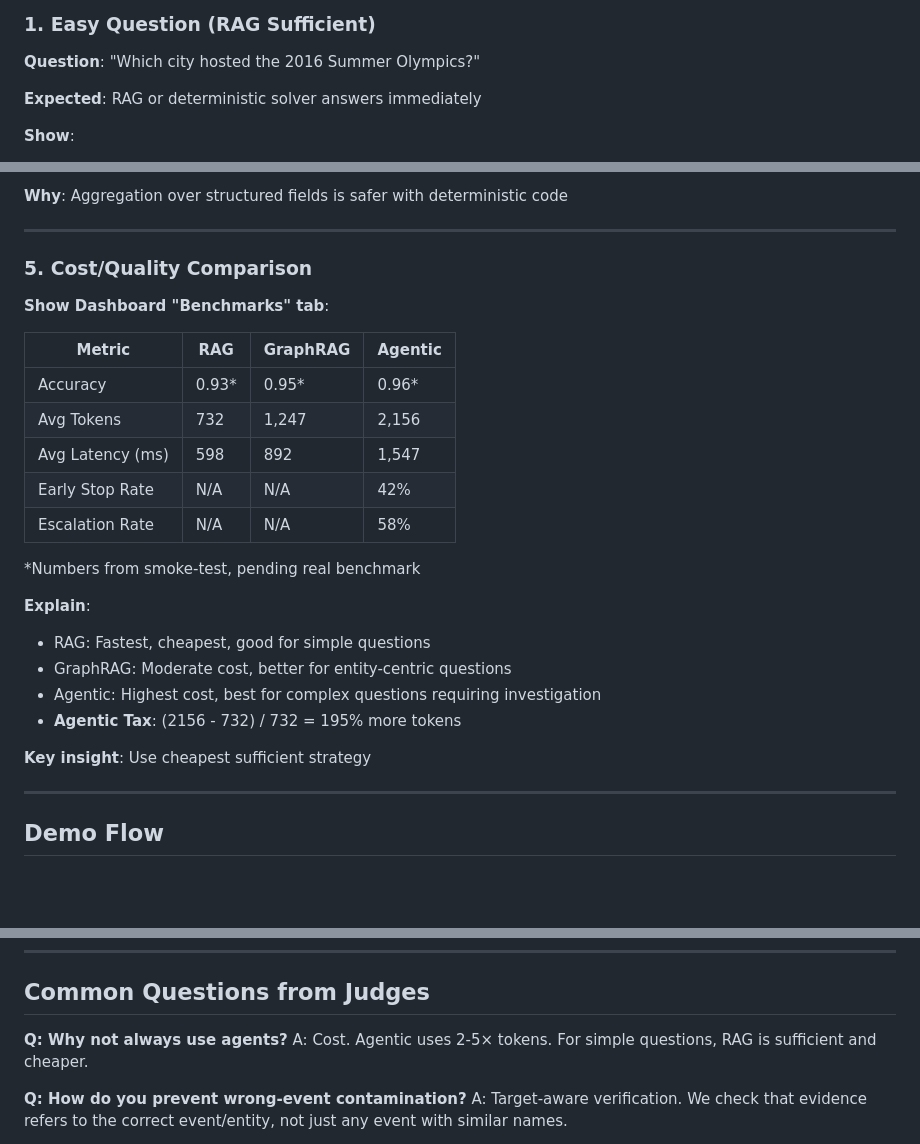
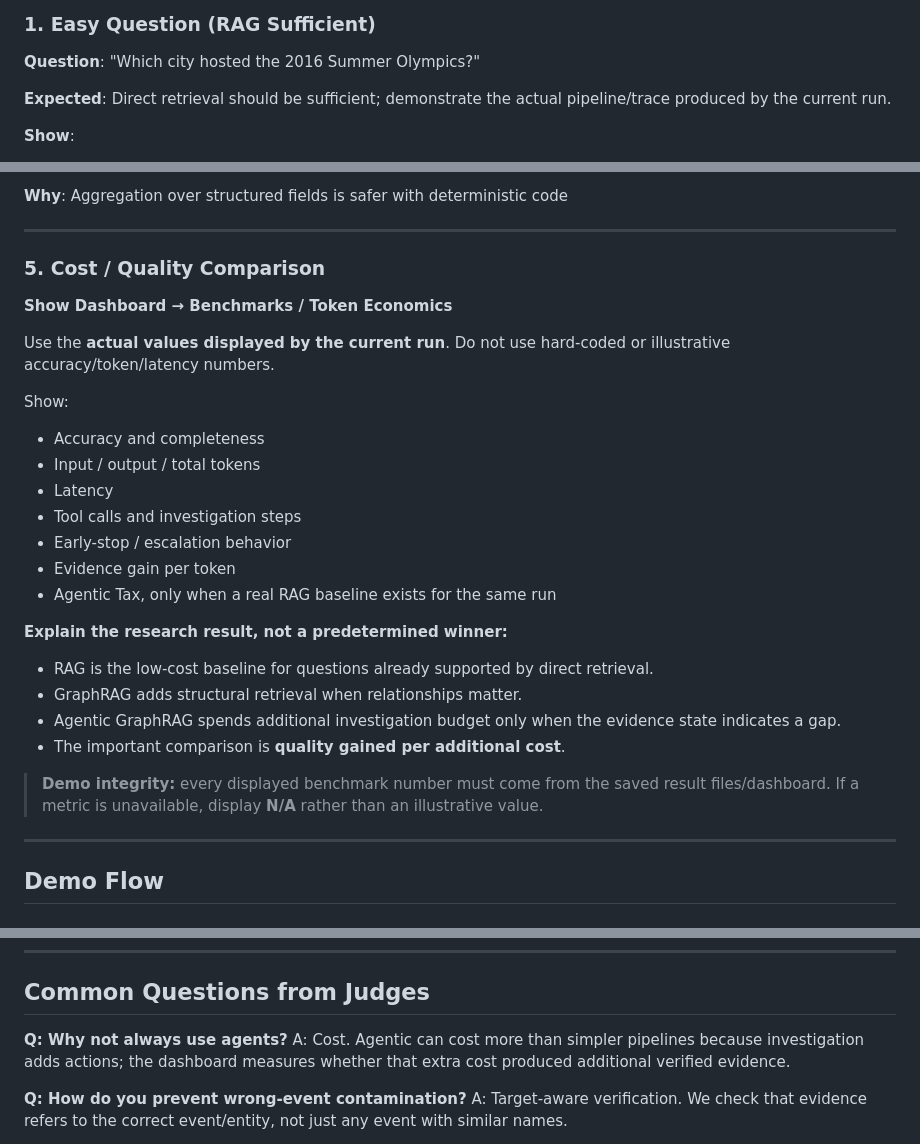
Before and after one commit to shashankkumar8/GraphProbe-X, a Markdown page: GraphProbe-X-FINAL-2026/docs/DEMO_SCRIPT.md, 3 parts joined by grey strips. GitHub-like rendering; blank space fills up the shorter version.

Commit message:
docs: remove stale demo benchmark placeholders

```diff
--- a/GraphProbe-X-FINAL-2026/docs/DEMO_SCRIPT.md
+++ b/GraphProbe-X-FINAL-2026/docs/DEMO_SCRIPT.md
@@ -15,7 +15,7 @@ Open: http://localhost:8501
 ### 1. Easy Question (RAG Sufficient)
 **Question**: "Which city hosted the 2016 Summer Olympics?"
 
-**Expected**: RAG or deterministic solver answers immediately
+**Expected**: Direct retrieval should be sufficient; demonstrate the actual pipeline/trace produced by the current run.
 
 **Show**:
 - Answer: "Rio de Janeiro"
@@ -85,26 +85,28 @@ Open: http://localhost:8501
 
 ---
 
-### 5. Cost/Quality Comparison
-**Show Dashboard "Benchmarks" tab**:
+### 5. Cost / Quality Comparison
 
-| Metric | RAG | GraphRAG | Agentic |
-|--------|-----|----------|---------|
-| Accuracy | 0.93* | 0.95* | 0.96* |
-| Avg Tokens | 732 | 1,247 | 2,156 |
-| Avg Latency (ms) | 598 | 892 | 1,547 |
-| Early Stop Rate | N/A | N/A | 42% |
-| Escalation Rate | N/A | N/A | 58% |
+**Show Dashboard → Benchmarks / Token Economics**
 
-*Numbers from smoke-test, pending real benchmark
+Use the **actual values displayed by the current run**. Do not use hard-coded or illustrative accuracy/token/latency numbers.
 
-**Explain**:
-- RAG: Fastest, cheapest, good for simple questions
-- GraphRAG: Moderate cost, better for entity-centric questions
-- Agentic: Highest cost, best for complex questions requiring investigation
-- **Agentic Tax**: (2156 - 732) / 732 = 195% more tokens
+Show:
+- Accuracy and completeness
+- Input / output / total tokens
+- Latency
+- Tool calls and investigation steps
+- Early-stop / escalation behavior
+- Evidence gain per token
+- Agentic Tax, only when a real RAG baseline exists for the same run
 
-**Key insight**: Use cheapest sufficient strategy
+**Explain the research result, not a predetermined winner:**
+- RAG is the low-cost baseline for questions already supported by direct retrieval.
+- GraphRAG adds structural retrieval when relationships matter.
+- Agentic GraphRAG spends additional investigation budget only when the evidence state indicates a gap.
+- The important comparison is **quality gained per additional cost**.
+
+> **Demo integrity:** every displayed benchmark number must come from the saved result files/dashboard. If a metric is unavailable, display **N/A** rather than an illustrative value.
 
 ---
 
@@ -156,7 +158,7 @@ Show comparison table. Emphasize:
 ## Common Questions from Judges
 
 **Q: Why not always use agents?**
-A: Cost. Agentic uses 2-5× tokens. For simple questions, RAG is sufficient and cheaper.
+A: Cost. Agentic can cost more than simpler pipelines because investigation adds actions; the dashboard measures whether that extra cost produced additional verified evidence.
 
 **Q: How do you prevent wrong-event contamination?**
 A: Target-aware verification. We check that evidence refers to the correct event/entity, not just any event with similar names.
```
